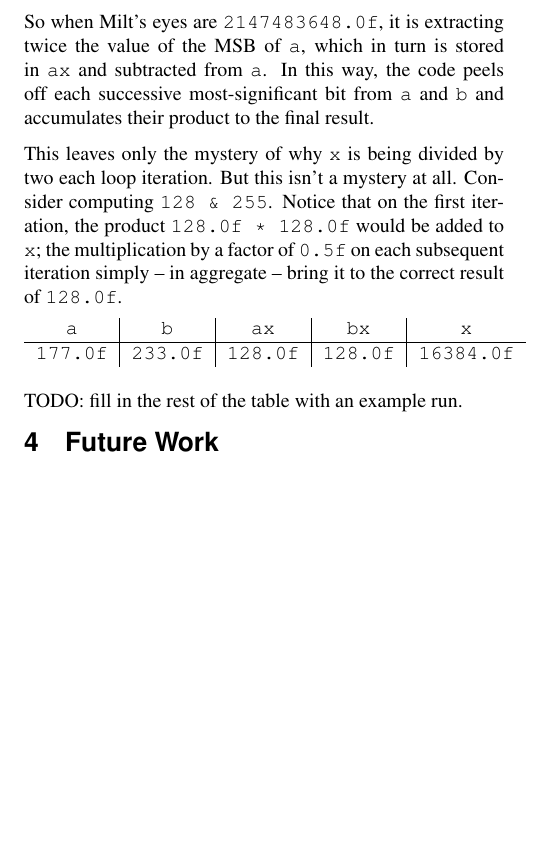
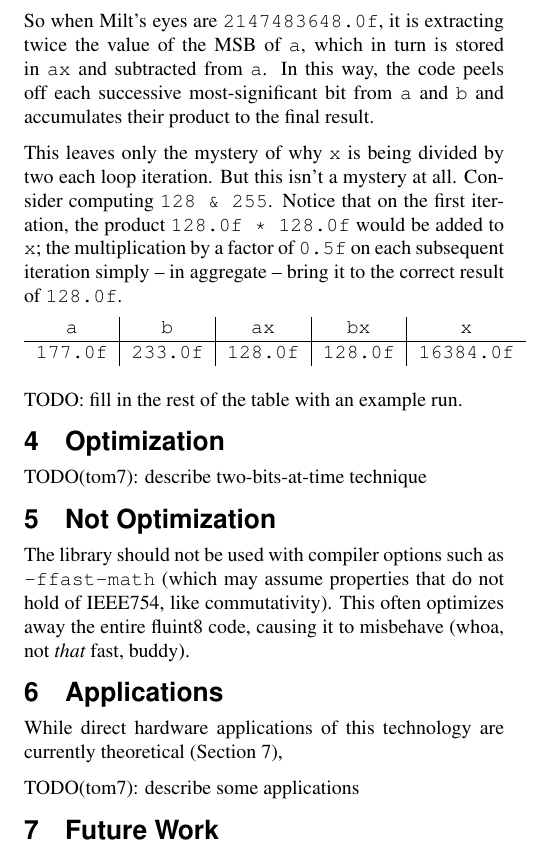
Before and after one commit to ixchow/fluint8, a LaTeX paper (paper/fluint.tex): part of page 3 of 3, cut so that both start at the same text, the shorter picture padded with empty space. Compiled offline with pdfLaTeX.

Commit message:
Tom added a bit of text, TODOs

```diff
--- a/paper/fluint.tex
+++ b/paper/fluint.tex
@@ -38,9 +38,11 @@
 \newcommand{\defbreak}{\vspace{1em}}
 \title{The {\em fluint8} Software Integer Library}
 
-\author{Jim McCann\thanks{e-mail: ix@tchow.com}\\TCHOW llc
+\author{Jim McCann\thanks{e-mail: ix@tchow.com}\\
+  TCHOW llc
   \and
-  Tom Murphy VII\thanks{e-mail: tom7@tom7.org}\\tom7.org foundation}
+  Tom Murphy VII\thanks{\protect \rotatebox[origin=c]{180}{e}-mail: tom7@tom7.org}\\
+  tom7.org foundation}
 
 \teaser{
 \centering
@@ -246,6 +260,25 @@ the multiplication by a factor of {\tt 0.5f} on each subsequent iteration simply
 
 TODO: fill in the rest of the table with an example run.
 
+\section{Optimization}
+
+TODO(tom7): describe two-bits-at-time technique
+
+\section{Not Optimization}
+
+The library should not be used with compiler options such as
+\verb+-ffast-math+ (which may assume properties that do not hold of
+IEEE754, like commutativity). This often optimizes away the entire
+fluint8 code, causing it to misbehave (whoa, not {\em that} fast,
+buddy).
+
+\section{Applications}
+
+While direct hardware applications of this technology are currently
+theoretical (Section~\ref{sec:future}),
+
+TODO(tom7): describe some applications
+
 \section{Future Work} \label{sec:future}
 
 Design a processor for which this library is relevant.
```
Also changed, not shown: paper/fluint.tex (14 more changed lines).
